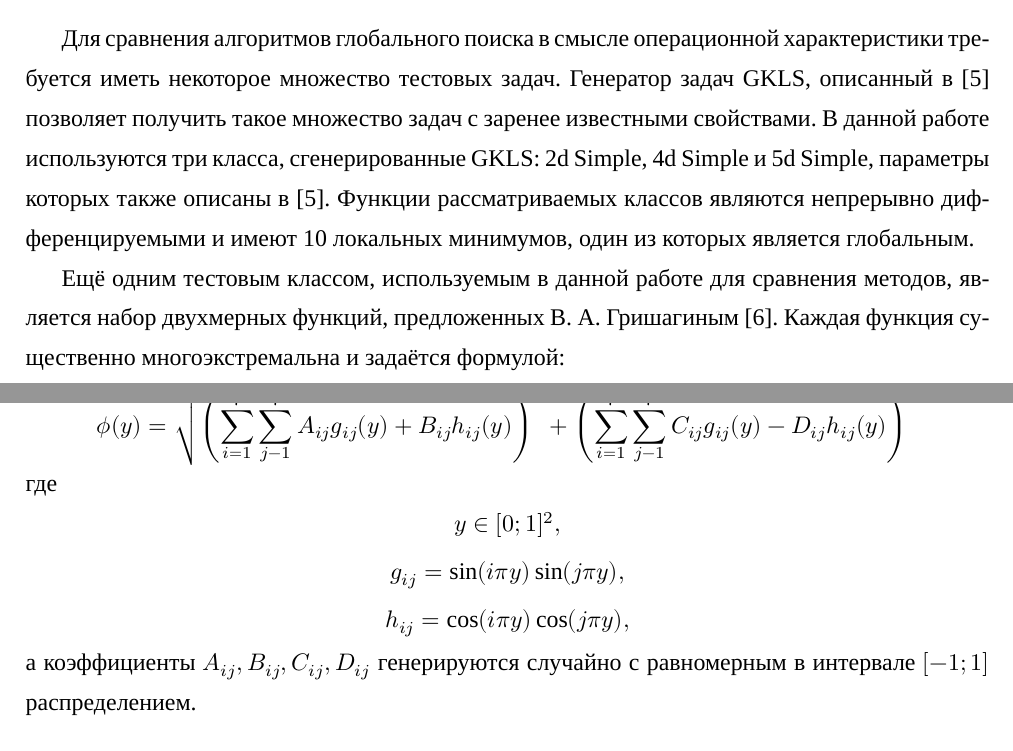
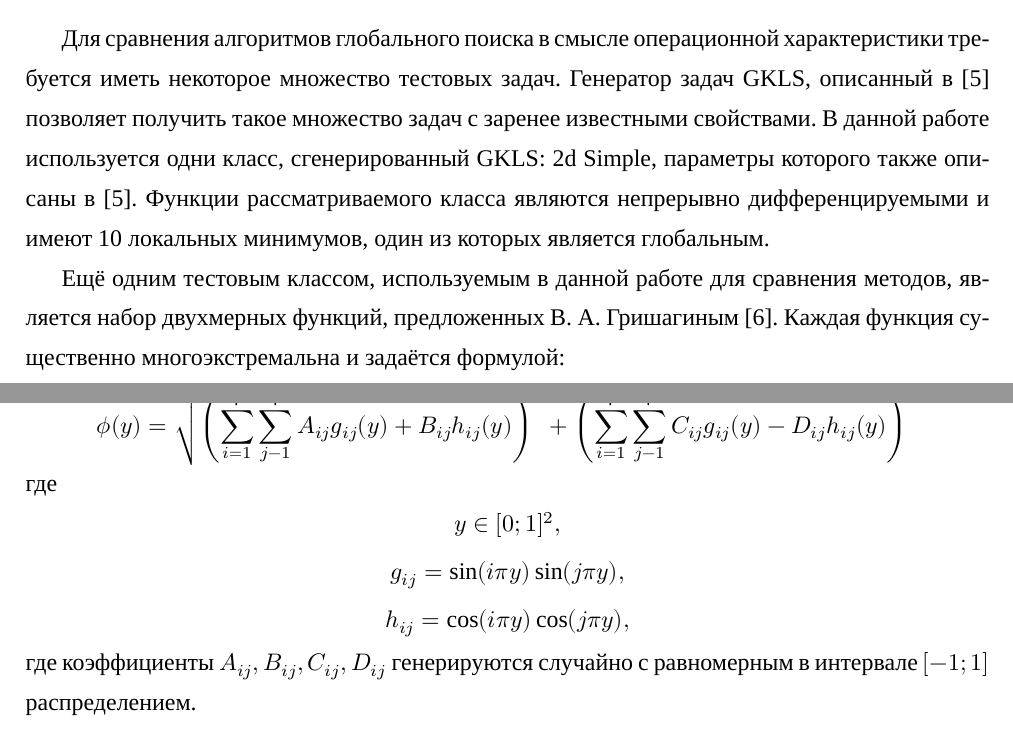
Before and after one commit to sovrasov/term-paper-fall-2016, a LaTeX document (paper.tex, which reads introduction.tex): two parts of pages 5 and 6 of 26, joined at a grey line, cut so that both start at the same text. Compiled offline with XeLaTeX; a missing font is replaced by an installed copy or a similar font.

Commit message:
Fix inconsistencies in text

```diff
--- a/introduction.tex
+++ b/introduction.tex
@@ -143,9 +143,9 @@ f_k^*=\min_{1\leqslant i \leqslant k}f(x_i), x_k^*=\argmin_{1\leqslant i \leqsla
 Для сравнения алгоритмов глобального поиска в смысле операционной характеристики
 требуется иметь некоторое множество тестовых задач. Генератор задач GKLS, описанный в
 \cite{gklsBook} позволяет получить такое множество задач с заренее известными свойствами.
-В данной работе используются три класса, сгенерированные GKLS: 2d Simple, 4d Simple и 5d
-Simple, параметры которых также описаны в \cite{gklsBook}. Функции рассматриваемых
-классов являются непрерывно дифференцируемыми и имеют 10 локальных минимумов, один из которых является глобальным.
+В данной работе используется одни класс, сгенерированный GKLS: 2d Simple,
+параметры которого также описаны в \cite{gklsBook}. Функции рассматриваемого
+класса являются непрерывно дифференцируемыми и имеют 10 локальных минимумов, один из которых является глобальным.
 
 Ещё одним тестовым классом, используемым в данной работе для сравнения методов,
 является набор двухмерных функций, предложенных В. А. Гришагиным \cite{grishaginClass}.
@@ -162,5 +162,5 @@ Simple, параметры которых также описаны в \cite{gkl
     h_{ij}=\cos(i\pi y)\cos(j\pi y),
   \end{array}
 \end{displaymath}
-а коэффициенты \(A_{ij},B_{ij}, C_{ij}, D_{ij}\) генерируются случайно с равномерным в
+где коэффициенты \(A_{ij},B_{ij}, C_{ij}, D_{ij}\) генерируются случайно с равномерным в
 интервале \([-1;1]\) распределением.
```
Also changed, not shown: optimal_control_problem.tex (+2 -2 lines).
